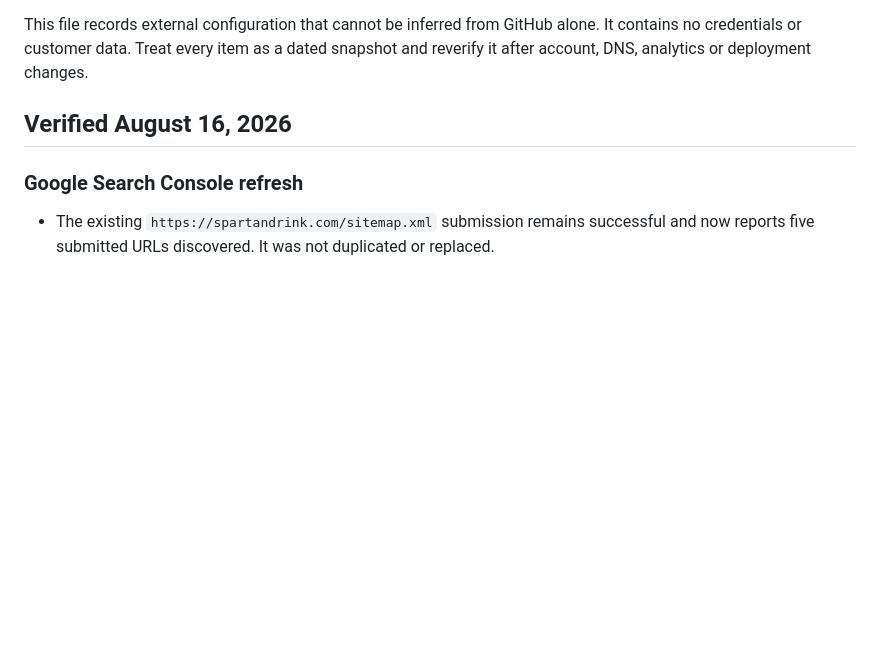
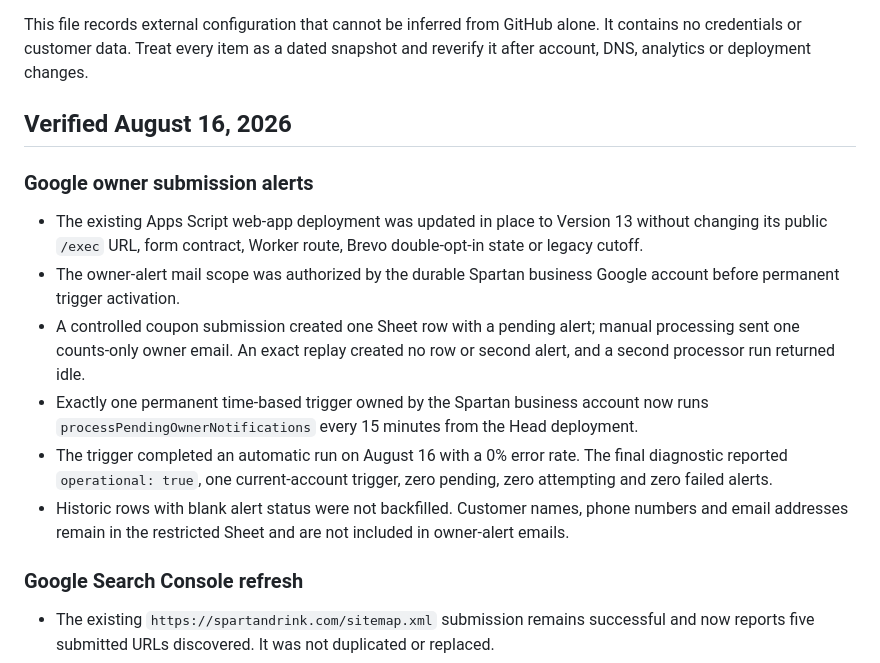
Before and after one commit to jonhenthorn/spartan-landing, a Markdown page: docs/EXTERNAL-CONFIGURATION.md, the part around the change. Rendered like a GitHub page; blank space fills up the shorter version.

Commit message:
Document verified Google owner-alert trigger

```diff
--- a/docs/EXTERNAL-CONFIGURATION.md
+++ b/docs/EXTERNAL-CONFIGURATION.md
@@ -3,6 +3,15 @@
 This file records external configuration that cannot be inferred from GitHub alone. It contains no credentials or customer data. Treat every item as a dated snapshot and reverify it after account, DNS, analytics or deployment changes.
 
 ## Verified August 16, 2026
+
+### Google owner submission alerts
+
+- The existing Apps Script web-app deployment was updated in place to Version 13 without changing its public `/exec` URL, form contract, Worker route, Brevo double-opt-in state or legacy cutoff.
+- The owner-alert mail scope was authorized by the durable Spartan business Google account before permanent trigger activation.
+- A controlled coupon submission created one Sheet row with a pending alert; manual processing sent one counts-only owner email. An exact replay created no row or second alert, and a second processor run returned idle.
+- Exactly one permanent time-based trigger owned by the Spartan business account now runs `processPendingOwnerNotifications` every 15 minutes from the Head deployment.
+- The trigger completed an automatic run on August 16 with a 0% error rate. The final diagnostic reported `operational: true`, one current-account trigger, zero pending, zero attempting and zero failed alerts.
+- Historic rows with blank alert status were not backfilled. Customer names, phone numbers and email addresses remain in the restricted Sheet and are not included in owner-alert emails.
 
 ### Google Search Console refresh
 
```
